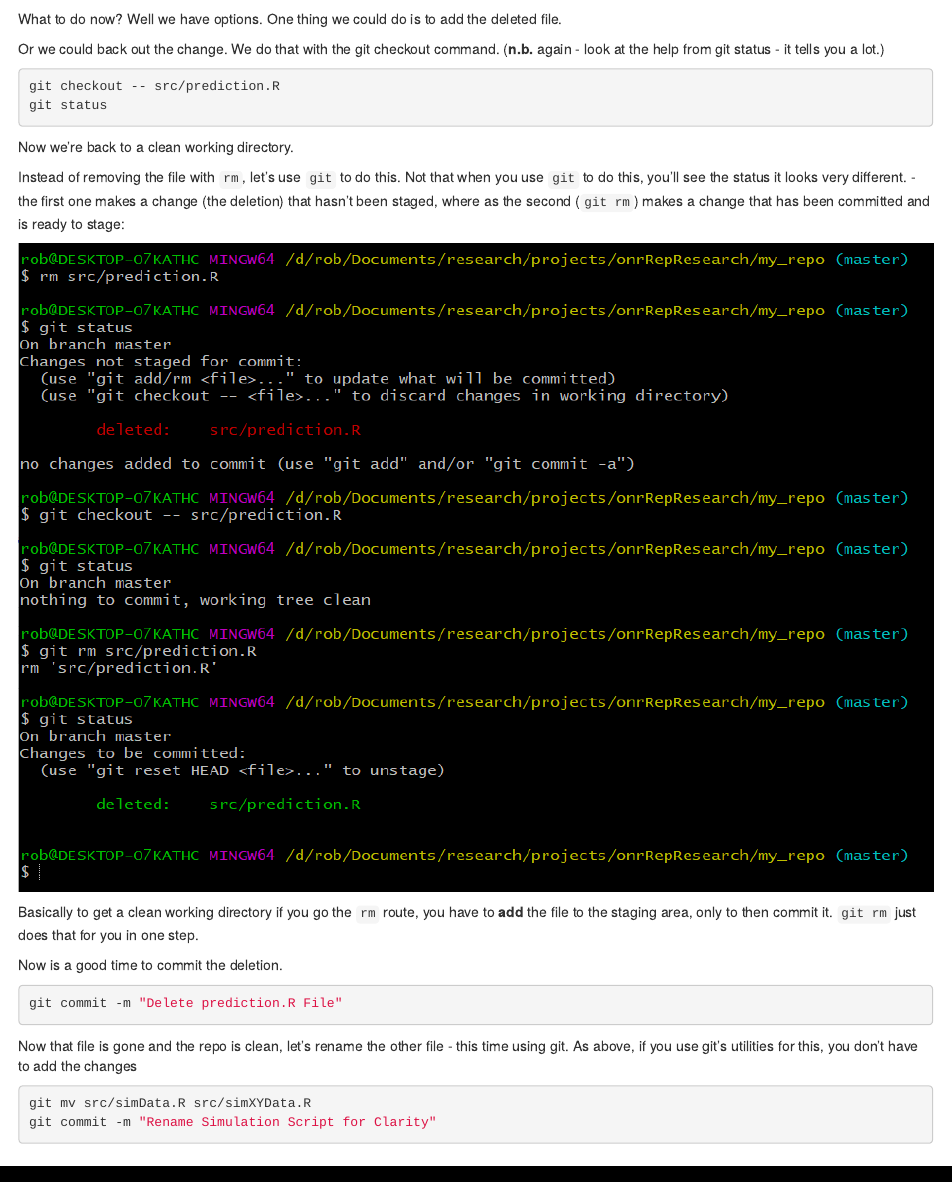
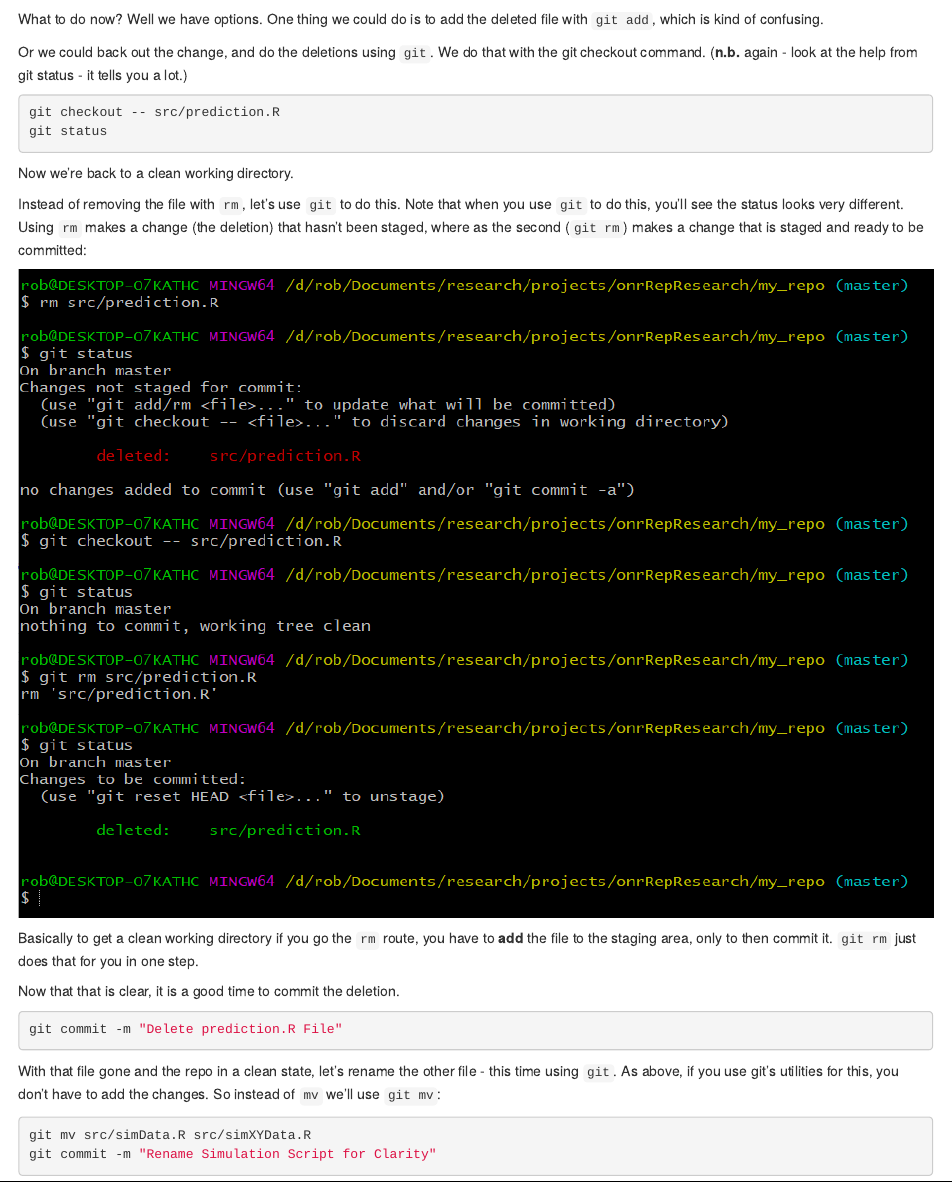
Before and after one commit to robschick/lessonCode, an R Markdown document (lesson2b.Rmd): the page in a window 1100 px wide, from 1210 px down. Rendered offline with R 4.5, knitr and Pandoc, with nearby package versions.

Commit message:
Clear Up the Writing

````diff
--- a/lesson2b.Rmd
+++ b/lesson2b.Rmd
@@ -54,9 +54,9 @@ git status
 ![](images/gitRm2.png)
 
 
-What to do now? Well we have options. One thing we could do is to add the deleted file.
+What to do now? Well we have options. One thing we could do is to add the deleted file with ```git add```, which is kind of confusing.
 
-Or we could back out the change. We do that with the git checkout command. (**n.b.** again - look at the help from git status - it tells you a lot.)
+Or we could back out the change, and do the deletions using ```git```. We do that with the git checkout command. (**n.b.** again - look at the help from git status - it tells you a lot.)
 
 ```{r git checkout, engine='bash', eval = FALSE}
 git checkout -- src/prediction.R
@@ -66,20 +66,20 @@ git status
 
 Now we're back to a clean working directory.
 
-Instead of removing the file with ```rm```, let's use ```git``` to do this. Not that when you use ```git``` to do this, you'll see the status it looks very different. - the first one makes a change (the deletion) that hasn't been staged, where as the second (```git rm```) makes a change that has been committed and is ready to stage:
+Instead of removing the file with ```rm```, let's use ```git``` to do this. Note that when you use ```git``` to do this, you'll see the status looks very different. Using ```rm``` makes a change (the deletion) that hasn't been staged, where as the second (```git rm```) makes a change that is staged and ready to be committed:
 
 ![](images/gitrm.png)
 
 Basically to get a clean working directory if you go the ```rm``` route, you have to **add** the file to the staging area, only to then commit it. ```git rm``` just does that for you in one step.
 
-Now is a good time to commit the deletion.
+Now that that is clear, it is a good time to commit the deletion.
 
 ```{r engine='bash', eval=FALSE}
 git commit -m "Delete prediction.R File"
 ```
 
 
-Now that file is gone and the repo is clean, let's rename the other file - this time using git. As above, if you use git's utilities for this, you don't have to add the changes
+With that file gone and the repo in a clean state, let's rename the other file - this time using ```git```. As above, if you use git's utilities for this, you don't have to add the changes. So instead of ```mv``` we'll use ```git mv```:
 
 ```{r engine='bash', eval=FALSE}
 git mv src/simData.R src/simXYData.R
````
Also changed, not shown: lesson2b.html, lesson2b.md.
